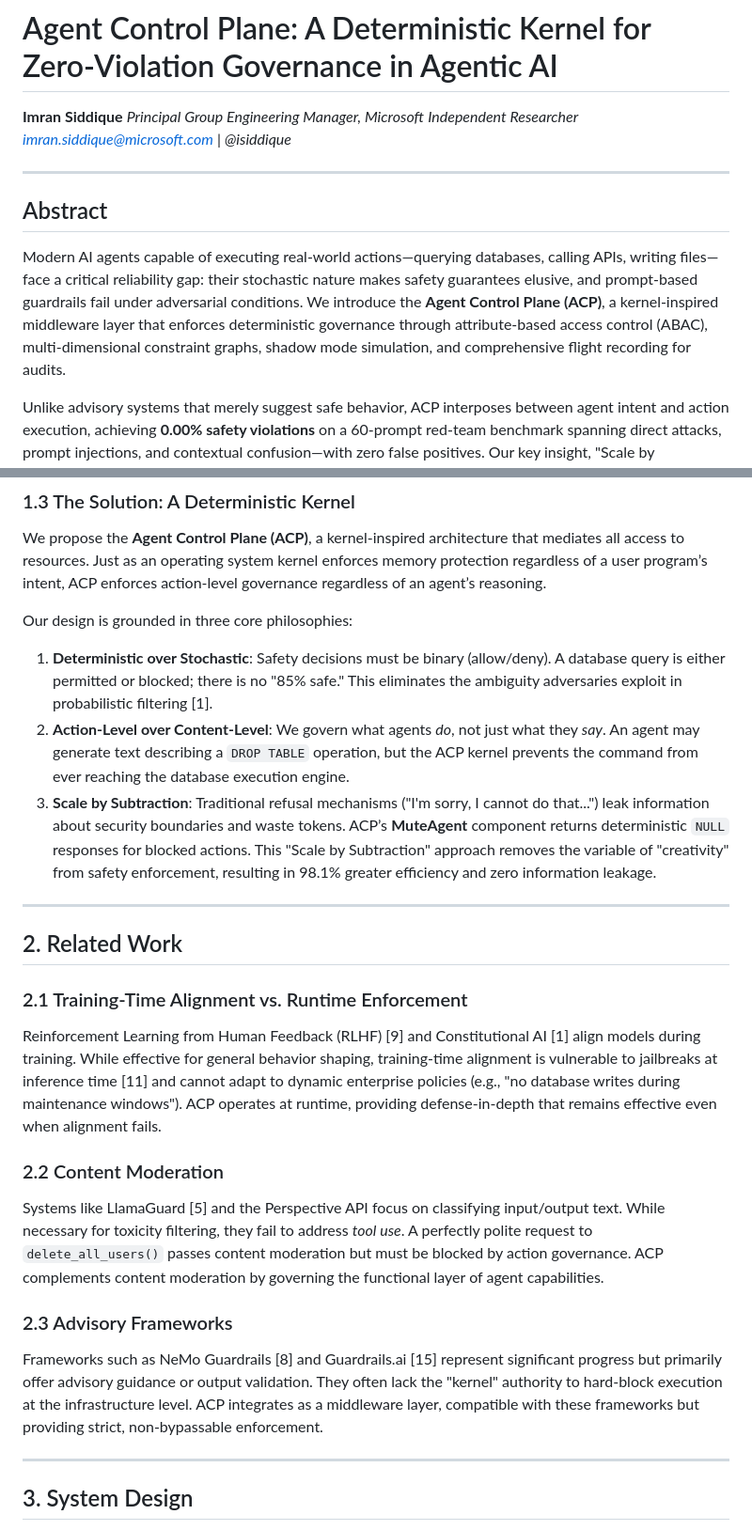
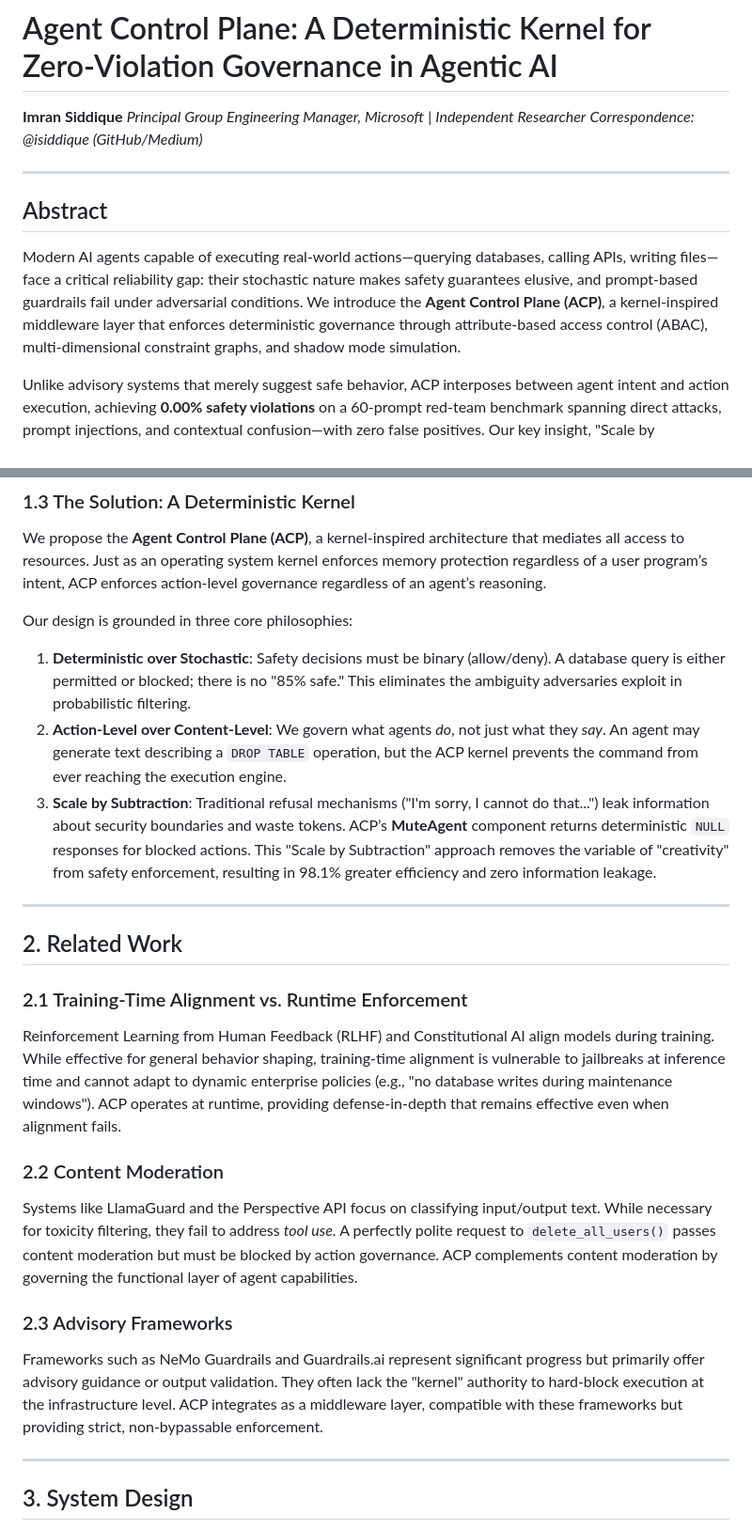
Before and after one commit to imran-siddique/agent-control-plane, a Markdown page: paper/draft_main.md, 2 parts joined by grey strips. Shown at 94% size. Drawn GitHub-style.

Commit message:
paper changes

```diff
--- a/paper/draft_main.md
+++ b/paper/draft_main.md
@@ -1,12 +1,14 @@
 # Agent Control Plane: A Deterministic Kernel for Zero-Violation Governance in Agentic AI
 
-**Imran Siddique** *Principal Group Engineering Manager, Microsoft* *Independent Researcher* *imran.siddique@microsoft.com* | *@isiddique*
+**Imran Siddique**
+*Principal Group Engineering Manager, Microsoft* | *Independent Researcher*
+*Correspondence: @isiddique (GitHub/Medium)*
 
 ---
 
 ## Abstract
 
-Modern AI agents capable of executing real-world actions—querying databases, calling APIs, writing files—face a critical reliability gap: their stochastic nature makes safety guarantees elusive, and prompt-based guardrails fail under adversarial conditions. We introduce the **Agent Control Plane (ACP)**, a kernel-inspired middleware layer that enforces deterministic governance through attribute-based access control (ABAC), multi-dimensional constraint graphs, shadow mode simulation, and comprehensive flight recording for audits.
+Modern AI agents capable of executing real-world actions—querying databases, calling APIs, writing files—face a critical reliability gap: their stochastic nature makes safety guarantees elusive, and prompt-based guardrails fail under adversarial conditions. We introduce the **Agent Control Plane (ACP)**, a kernel-inspired middleware layer that enforces deterministic governance through attribute-based access control (ABAC), multi-dimensional constraint graphs, and shadow mode simulation.
 
 Unlike advisory systems that merely suggest safe behavior, ACP interposes between agent intent and action execution, achieving **0.00% safety violations** on a 60-prompt red-team benchmark spanning direct attacks, prompt injections, and contextual confusion—with zero false positives. Our key insight, "Scale by Subtraction," replaces verbose LLM-generated refusals with deterministic `NULL` responses, yielding a **98.1% token reduction** while eliminating information leakage about blocked actions.
 
@@ -40,8 +42,8 @@ We propose the **Agent Control Plane (ACP)**, a kernel-inspired architecture tha
 
 Our design is grounded in three core philosophies:
 
-1. **Deterministic over Stochastic**: Safety decisions must be binary (allow/deny). A database query is either permitted or blocked; there is no "85% safe." This eliminates the ambiguity adversaries exploit in probabilistic filtering [1].
-2. **Action-Level over Content-Level**: We govern what agents *do*, not just what they *say*. An agent may generate text describing a `DROP TABLE` operation, but the ACP kernel prevents the command from ever reaching the database execution engine.
+1. **Deterministic over Stochastic**: Safety decisions must be binary (allow/deny). A database query is either permitted or blocked; there is no "85% safe." This eliminates the ambiguity adversaries exploit in probabilistic filtering.
+2. **Action-Level over Content-Level**: We govern what agents *do*, not just what they *say*. An agent may generate text describing a `DROP TABLE` operation, but the ACP kernel prevents the command from ever reaching the execution engine.
 3. **Scale by Subtraction**: Traditional refusal mechanisms ("I'm sorry, I cannot do that...") leak information about security boundaries and waste tokens. ACP’s **MuteAgent** component returns deterministic `NULL` responses for blocked actions. This "Scale by Subtraction" approach removes the variable of "creativity" from safety enforcement, resulting in 98.1% greater efficiency and zero information leakage.
 
 ---
@@ -50,15 +52,15 @@ Our design is grounded in three core philosophies:
 
 ### 2.1 Training-Time Alignment vs. Runtime Enforcement
 
-Reinforcement Learning from Human Feedback (RLHF) [9] and Constitutional AI [1] align models during training. While effective for general behavior shaping, training-time alignment is vulnerable to jailbreaks at inference time [11] and cannot adapt to dynamic enterprise policies (e.g., "no database writes during maintenance windows"). ACP operates at runtime, providing defense-in-depth that remains effective even when alignment fails.
+Reinforcement Learning from Human Feedback (RLHF) and Constitutional AI align models during training. While effective for general behavior shaping, training-time alignment is vulnerable to jailbreaks at inference time and cannot adapt to dynamic enterprise policies (e.g., "no database writes during maintenance windows"). ACP operates at runtime, providing defense-in-depth that remains effective even when alignment fails.
 
 ### 2.2 Content Moderation
 
-Systems like LlamaGuard [5] and the Perspective API focus on classifying input/output text. While necessary for toxicity filtering, they fail to address *tool use*. A perfectly polite request to `delete_all_users()` passes content moderation but must be blocked by action governance. ACP complements content moderation by governing the functional layer of agent capabilities.
+Systems like LlamaGuard and the Perspective API focus on classifying input/output text. While necessary for toxicity filtering, they fail to address *tool use*. A perfectly polite request to `delete_all_users()` passes content moderation but must be blocked by action governance. ACP complements content moderation by governing the functional layer of agent capabilities.
 
 ### 2.3 Advisory Frameworks
 
-Frameworks such as NeMo Guardrails [8] and Guardrails.ai [15] represent significant progress but primarily offer advisory guidance or output validation. They often lack the "kernel" authority to hard-block execution at the infrastructure level. ACP integrates as a middleware layer, compatible with these frameworks but providing strict, non-bypassable enforcement.
+Frameworks such as NeMo Guardrails and Guardrails.ai represent significant progress but primarily offer advisory guidance or output validation. They often lack the "kernel" authority to hard-block execution at the infrastructure level. ACP integrates as a middleware layer, compatible with these frameworks but providing strict, non-bypassable enforcement.
 
 ---
 
```
Also changed, not shown: other parts of paper/draft_main.md (+4 -4 lines).
